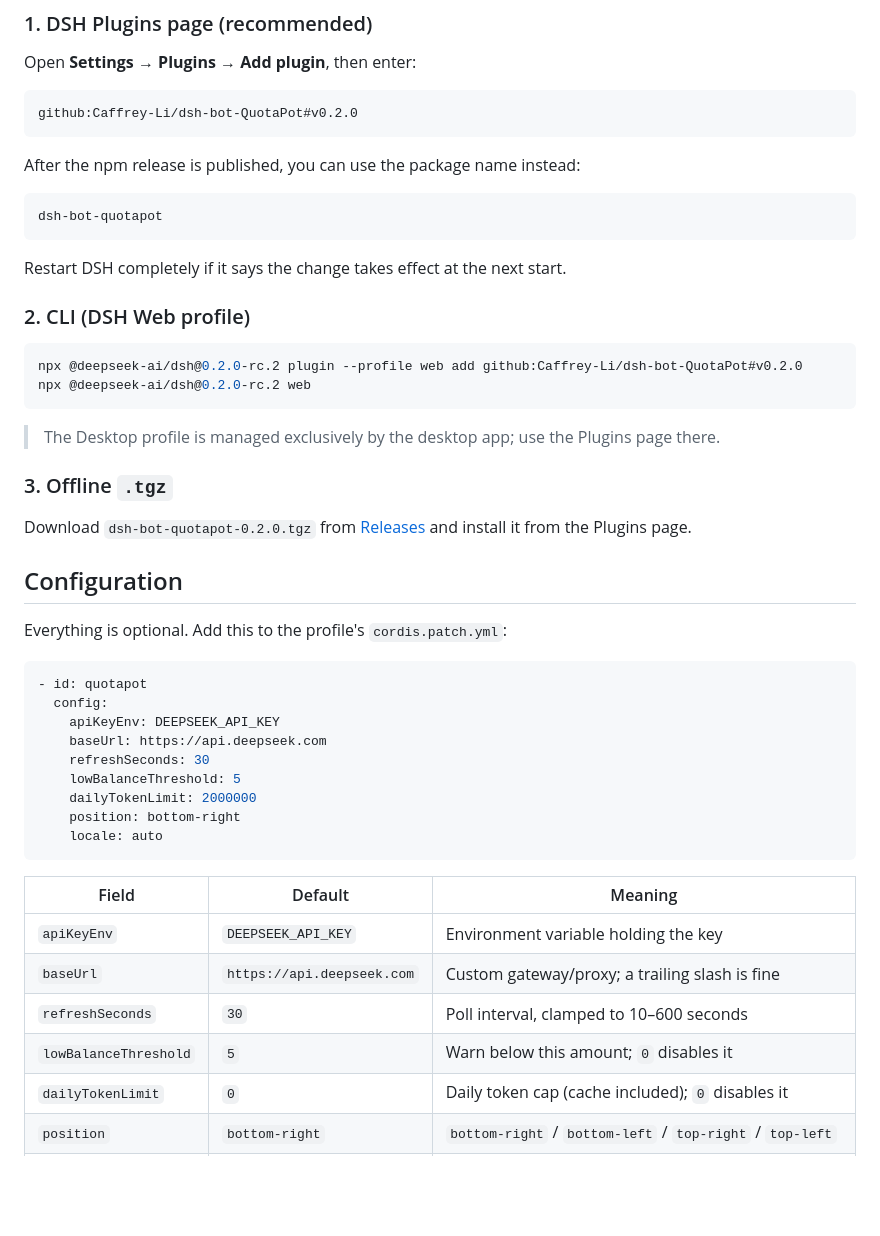
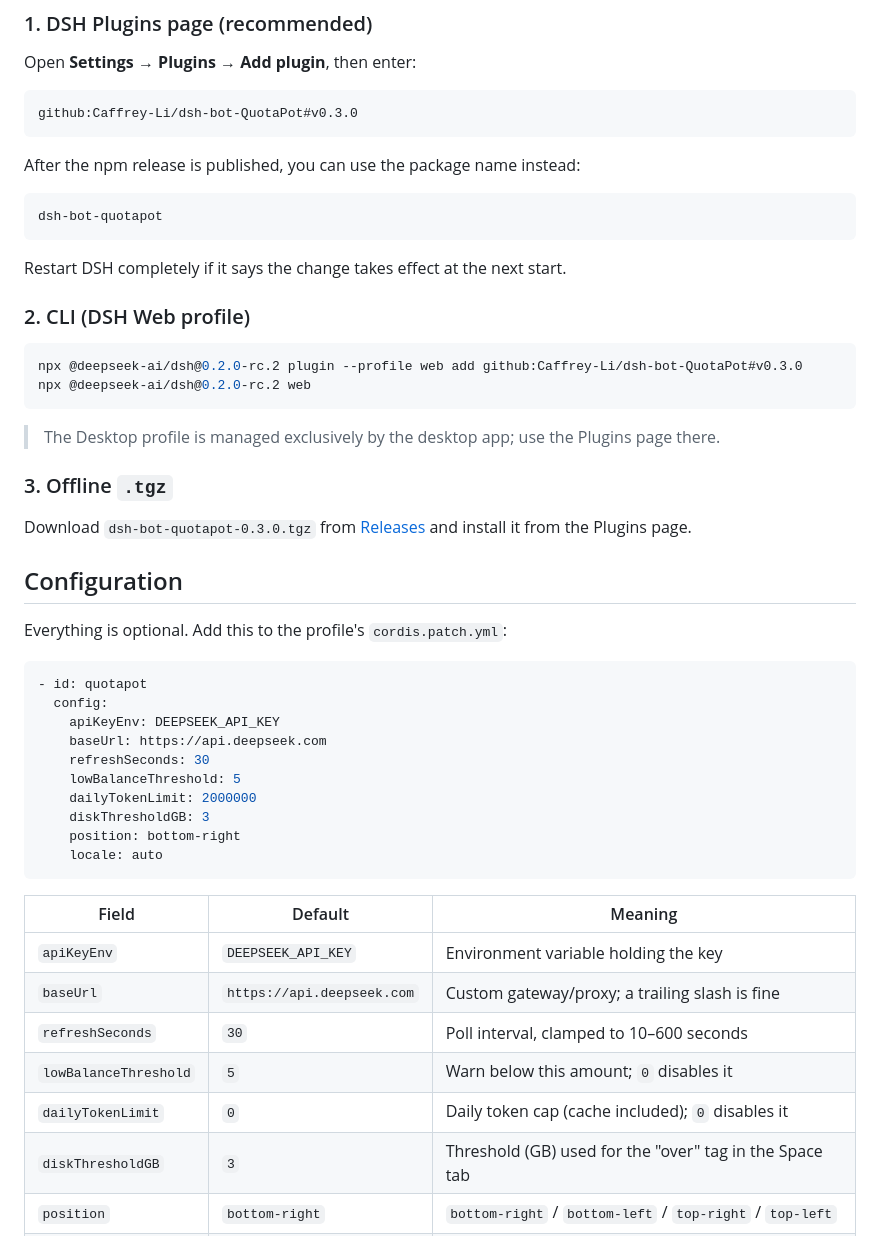
Before and after one commit to Caffrey-Li/QuotaPot, a Markdown page: README.en.md, the part around the change. Rendered like a GitHub page; blank space fills up the shorter version.

````diff
--- a/README.en.md
+++ b/README.en.md
@@ -37,7 +37,7 @@ The whale is pure SVG: a radial gradient, specular highlight, ambient shadow, ri
 Open **Settings → Plugins → Add plugin**, then enter:
 
 ```text
-github:Caffrey-Li/dsh-bot-QuotaPot#v0.2.0
+github:Caffrey-Li/dsh-bot-QuotaPot#v0.3.0
 ```
 
 After the npm release is published, you can use the package name instead:
@@ -51,7 +51,7 @@ Restart DSH completely if it says the change takes effect at the next start.
 ### 2. CLI (DSH Web profile)
 
 ```sh
-npx @deepseek-ai/dsh@0.2.0-rc.2 plugin --profile web add github:Caffrey-Li/dsh-bot-QuotaPot#v0.2.0
+npx @deepseek-ai/dsh@0.2.0-rc.2 plugin --profile web add github:Caffrey-Li/dsh-bot-QuotaPot#v0.3.0
 npx @deepseek-ai/dsh@0.2.0-rc.2 web
 ```
 
@@ -59,7 +59,7 @@ npx @deepseek-ai/dsh@0.2.0-rc.2 web
 
 ### 3. Offline `.tgz`
 
-Download `dsh-bot-quotapot-0.2.0.tgz` from [Releases](https://github.com/Caffrey-Li/dsh-bot-QuotaPot/releases) and install it from the Plugins page.
+Download `dsh-bot-quotapot-0.3.0.tgz` from [Releases](https://github.com/Caffrey-Li/dsh-bot-QuotaPot/releases) and install it from the Plugins page.
 
 ## Configuration
 
@@ -73,6 +73,7 @@ Everything is optional. Add this to the profile's `cordis.patch.yml`:
     refreshSeconds: 30
     lowBalanceThreshold: 5
     dailyTokenLimit: 2000000
+    diskThresholdGB: 3
     position: bottom-right
     locale: auto
 ```
@@ -84,6 +85,7 @@ Everything is optional. Add this to the profile's `cordis.patch.yml`:
 | `refreshSeconds` | `30` | Poll interval, clamped to 10–600 seconds |
 | `lowBalanceThreshold` | `5` | Warn below this amount; `0` disables it |
 | `dailyTokenLimit` | `0` | Daily token cap (cache included); `0` disables it |
+| `diskThresholdGB` | `3` | Threshold (GB) used for the "over" tag in the Space tab |
 | `position` | `bottom-right` | `bottom-right` / `bottom-left` / `top-right` / `top-left` |
 | `locale` | `auto` | `auto` uses the system language/time zone (Chinese zone or Chinese system → Chinese, else English); or force `zh` / `en` |
 
````
Also changed, not shown: CHANGELOG.md (+11 -0 lines), README.md (+7 -3 lines), docs/screenshot-space.png (added), 5 other files.
